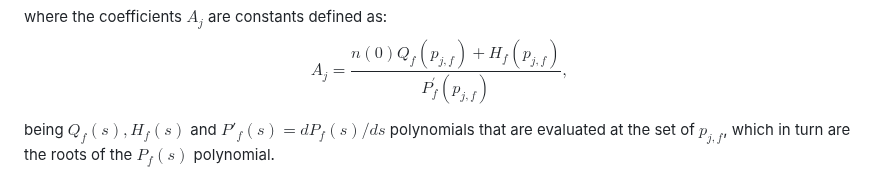
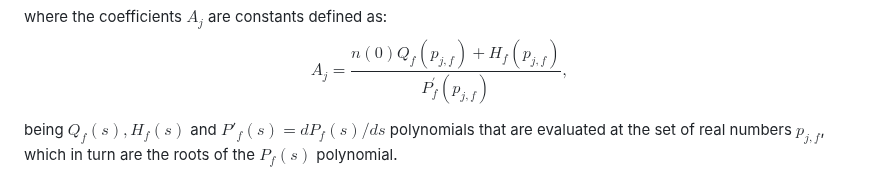
Before and after one commit to Cruz-Lopez-Carlos-Antonio/AnalyticalFNPKE, a Markdown page: README.md, the part around the change. GitHub-like rendering.

```diff
--- a/README.md
+++ b/README.md
@@ -56,4 +56,4 @@ $${\widetilde{C}}_{i}(s) =\frac{\beta_i}{\Lambda^\alpha} \sum _{j=1}^{K+1}A_j \f
 where the coefficients $A_j$ are constants defined as:
 $$A_j=\frac{n\left(0\right)Q_f\left(p_{j,f}\right)+H_f(p_{j,f})}{P_f^\prime(p_{j,f})}, \tag{11}$$
 
-being $Q_f(s), H_f(s)$ and $P'_ f(s)=dP_f(s)/ds$ polynomials that are evaluated at the set of $p_{j,f}$, which in turn are the roots of the $P_f(s)$ polynomial.
+being $Q_f(s), H_f(s)$ and $P'_ f(s)=dP_f(s)/ds$ polynomials that are evaluated at the set of real numbers $p_{j,f}$, which in turn are the roots of the $P_f(s)$ polynomial.
```
